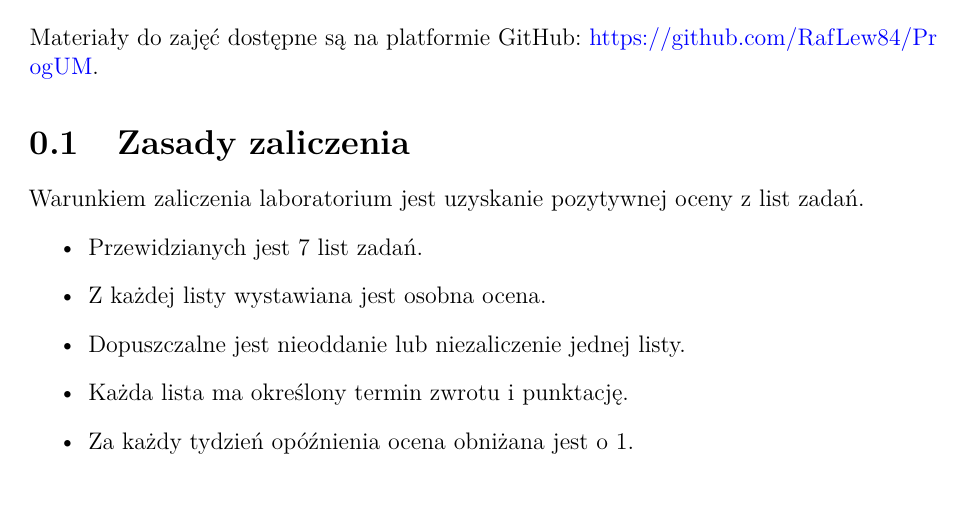
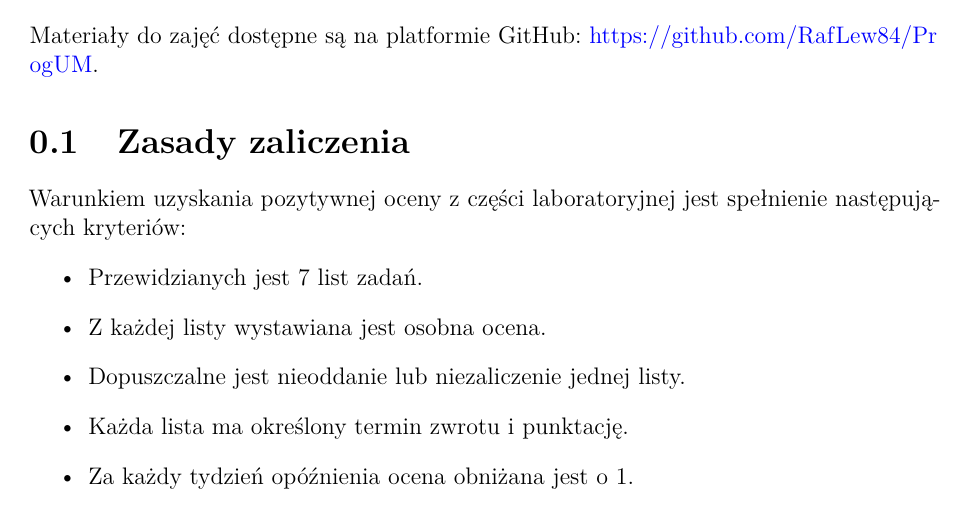
Before and after one commit to RafLew84/ProgUM, a LaTeX book (manuscript/main.tex, which reads manuscript/chapters/pum1-w00.tex): part of page 7 of 14, cut so that both start at the same text. Compiled offline with pdfLaTeX.

Commit message:
Update pum1-w00.tex

```diff
--- a/manuscript/chapters/pum1-w00.tex
+++ b/manuscript/chapters/pum1-w00.tex
@@ -3,7 +3,7 @@
 Materiały do zajęć dostępne są na platformie GitHub: \url{https://github.com/RafLew84/ProgUM}.
 
 \section{Zasady zaliczenia}
-Warunkiem zaliczenia laboratorium jest uzyskanie pozytywnej oceny z list zadań.
+Warunkiem uzyskania pozytywnej oceny z części laboratoryjnej jest spełnienie następujących kryteriów:
 \begin{itemize}
     \item Przewidzianych jest 7 list zadań.
     \item Z każdej listy wystawiana jest osobna ocena.
```
